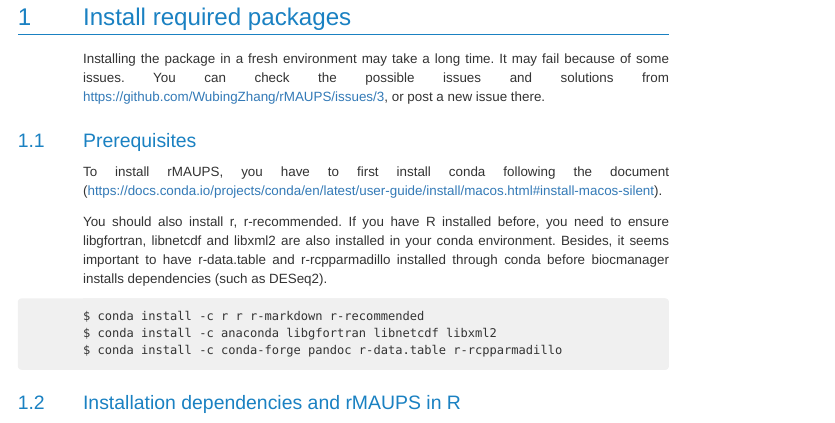
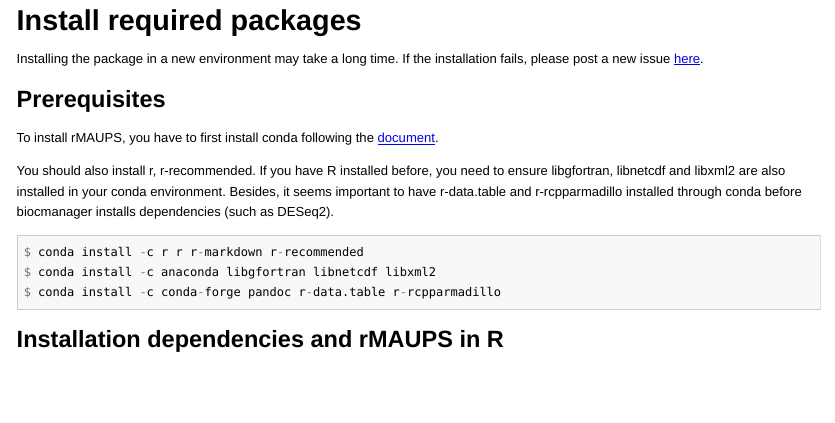
Before and after one commit to WubingZhang/rMAUPS, an R Markdown document (inst/doc/rMAUPS.Rmd): the page in a window 1100 px wide, from 990 px down before the commit and from 20 px down after it, so that both start at the same text. The pictures show the output file inst/doc/rMAUPS.html that the author committed with the source, opened offline; long lines of code are wrapped.

Commit message:
update the documents

````diff
--- a/inst/doc/rMAUPS.Rmd
+++ b/inst/doc/rMAUPS.Rmd
@@ -19,10 +19,10 @@
 ```
 
 # Install required packages
-Installing the package in a fresh environment may take a long time. It may fail because of some issues. You can check the possible issues and solutions from https://github.com/WubingZhang/rMAUPS/issues/3, or post a new issue there.
+Installing the package in a new environment may take a long time. If the installation fails, please post a new issue [here](https://github.com/WubingZhang/rMAUPS/issues).
 
 ## Prerequisites
-To install rMAUPS, you have to first install conda following the document (https://docs.conda.io/projects/conda/en/latest/user-guide/install/macos.html#install-macos-silent).
+To install rMAUPS, you have to first install conda following the [document](https://docs.conda.io/projects/conda/en/latest/user-guide/install/macos.html#install-macos-silent).
 
 You should also install r, r-recommended. If you have R installed before, you need to ensure libgfortran, libnetcdf and libxml2 are also installed in your conda environment. Besides, it seems important to have r-data.table and r-rcpparmadillo installed through conda before biocmanager installs dependencies (such as DESeq2).
 
````
Also changed, not shown: inst/doc/rMAUPS.R (+17 -17 lines), inst/doc/ubiquitin.R (+7 -7 lines), vignettes/rMAUPS.Rmd (+2 -2 lines), README.md, inst/doc/rMAUPS.html, inst/doc/ubiquitin.html.
